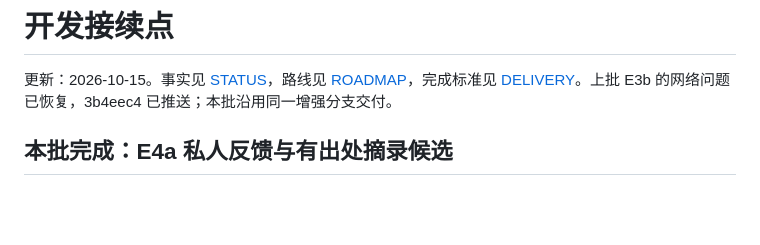
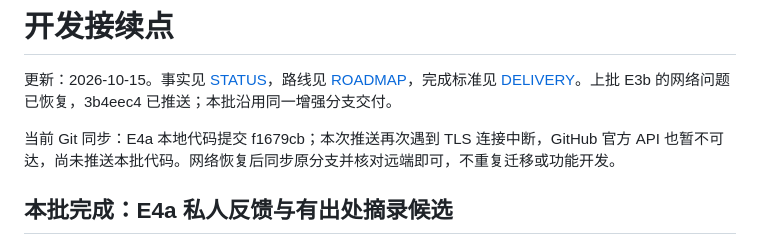
Before and after one commit to DanielGao9527/fitness-agent, a Markdown page: docs/EXECUTION.md, the part around the change. Rendered like a GitHub page; blank space fills up the shorter version.

```diff
--- a/docs/EXECUTION.md
+++ b/docs/EXECUTION.md
@@ -1,6 +1,8 @@
 # 开发接续点
 
 更新：2026-10-15。事实见 [STATUS](STATUS.md)，路线见 [ROADMAP](ROADMAP.md)，完成标准见 [DELIVERY](DELIVERY.md)。上批 E3b 的网络问题已恢复，3b4eec4 已推送；本批沿用同一增强分支交付。
+
+当前 Git 同步：E4a 本地代码提交 f1679cb；本次推送再次遇到 TLS 连接中断，GitHub 官方 API 也暂不可达，尚未推送本批代码。网络恢复后同步原分支并核对远端即可，不重复迁移或功能开发。
 
 ## 本批完成：E4a 私人反馈与有出处摘录候选
 
```
Also changed, not shown: docs/README.md (+1 -1 lines), docs/STATUS.md (+1 -1 lines).
